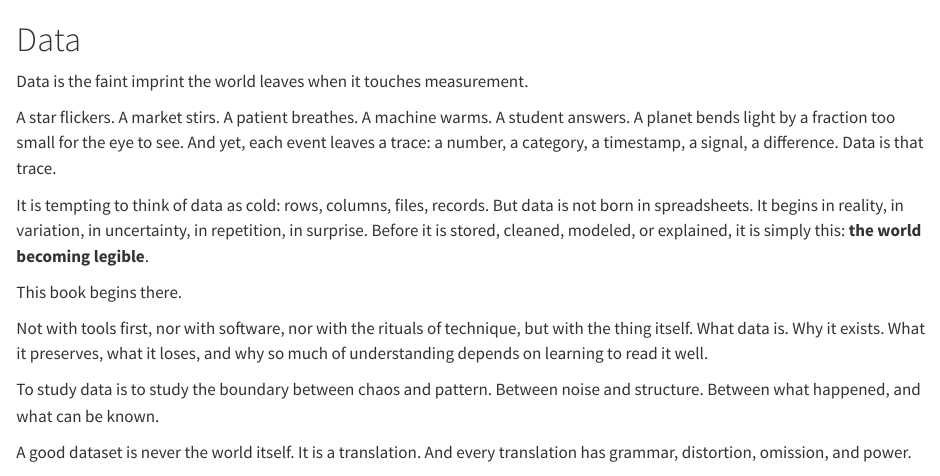
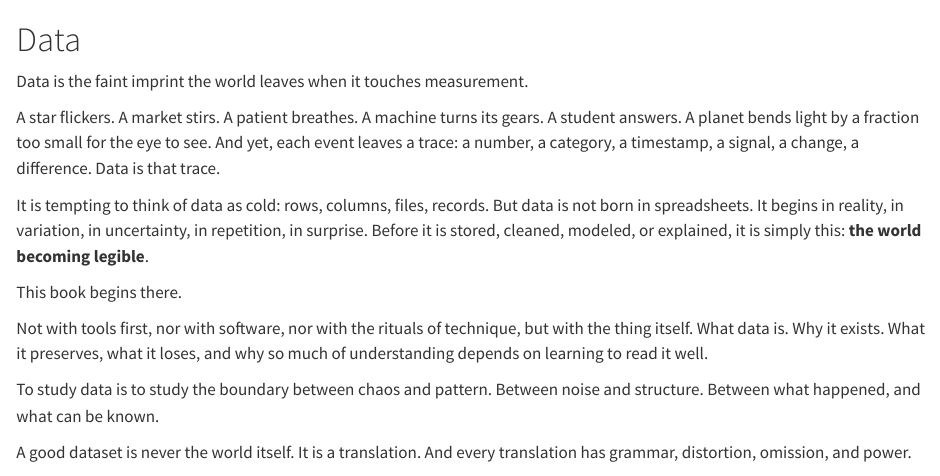
Before and after one commit to JulTob/Data, a Quarto document (index.qmd): the page in a window 1100 px wide, from its top. Rendered offline with R 4.5, knitr and Pandoc in place of Quarto, with nearby package versions.

Commit message:
Update index.qmd

```diff
--- a/index.qmd
+++ b/index.qmd
@@ -2,7 +2,7 @@
 
 Data is the faint imprint the world leaves when it touches measurement.
 
-A star flickers. A market stirs. A patient breathes. A machine warms. A student answers. A planet bends light by a fraction too small for the eye to see. And yet, each event leaves a trace: a number, a category, a timestamp, a signal, a difference. Data is that trace.
+A star flickers. A market stirs. A patient breathes. A machine turns its gears. A student answers. A planet bends light by a fraction too small for the eye to see. And yet, each event leaves a trace: a number, a category, a timestamp, a signal, a change, a difference. Data is that trace.
 
 It is tempting to think of data as cold: rows, columns, files, records. But data is not born in spreadsheets. It begins in reality, in variation, in uncertainty, in repetition, in surprise. Before it is stored, cleaned, modeled, or explained, it is simply this: **the world becoming legible**.
 
```
